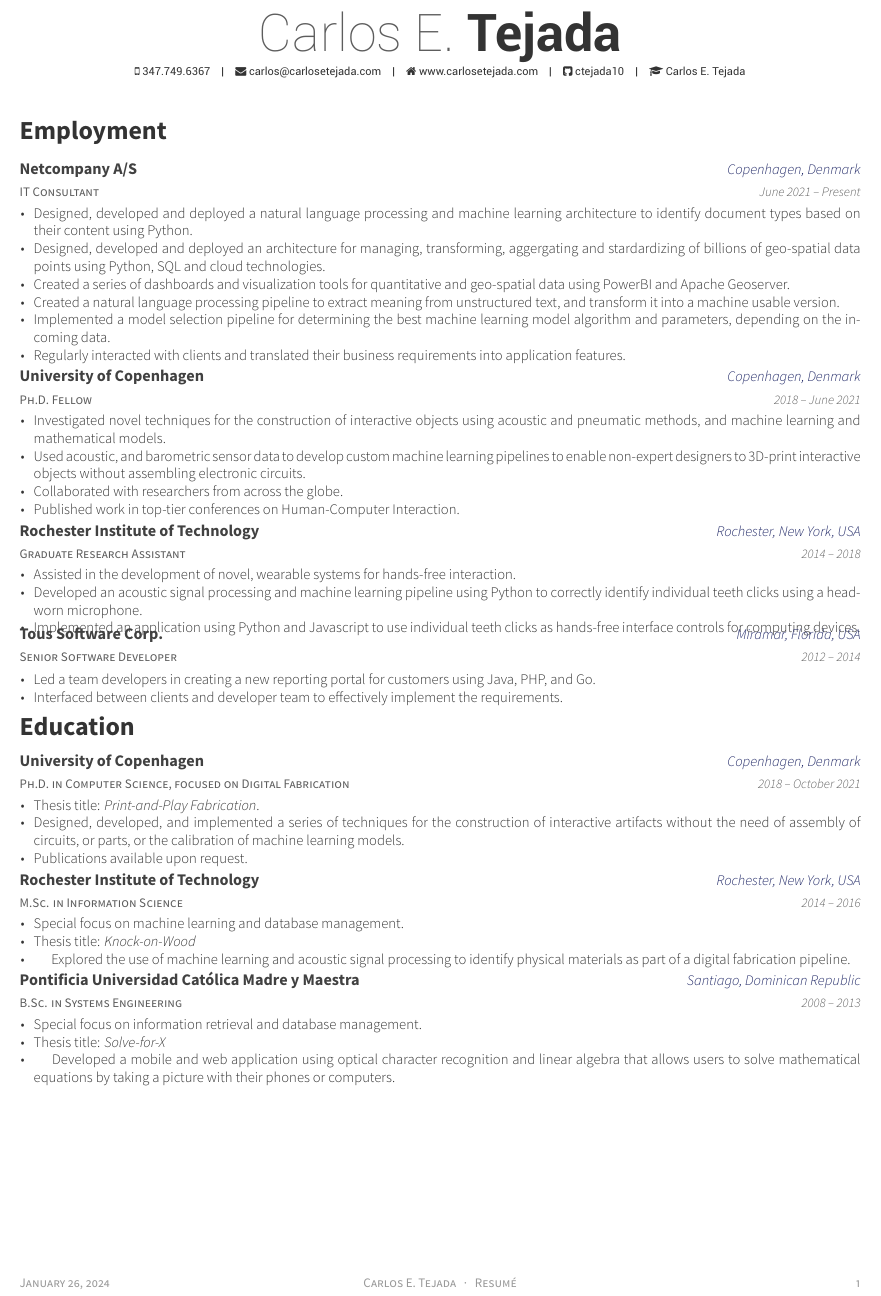
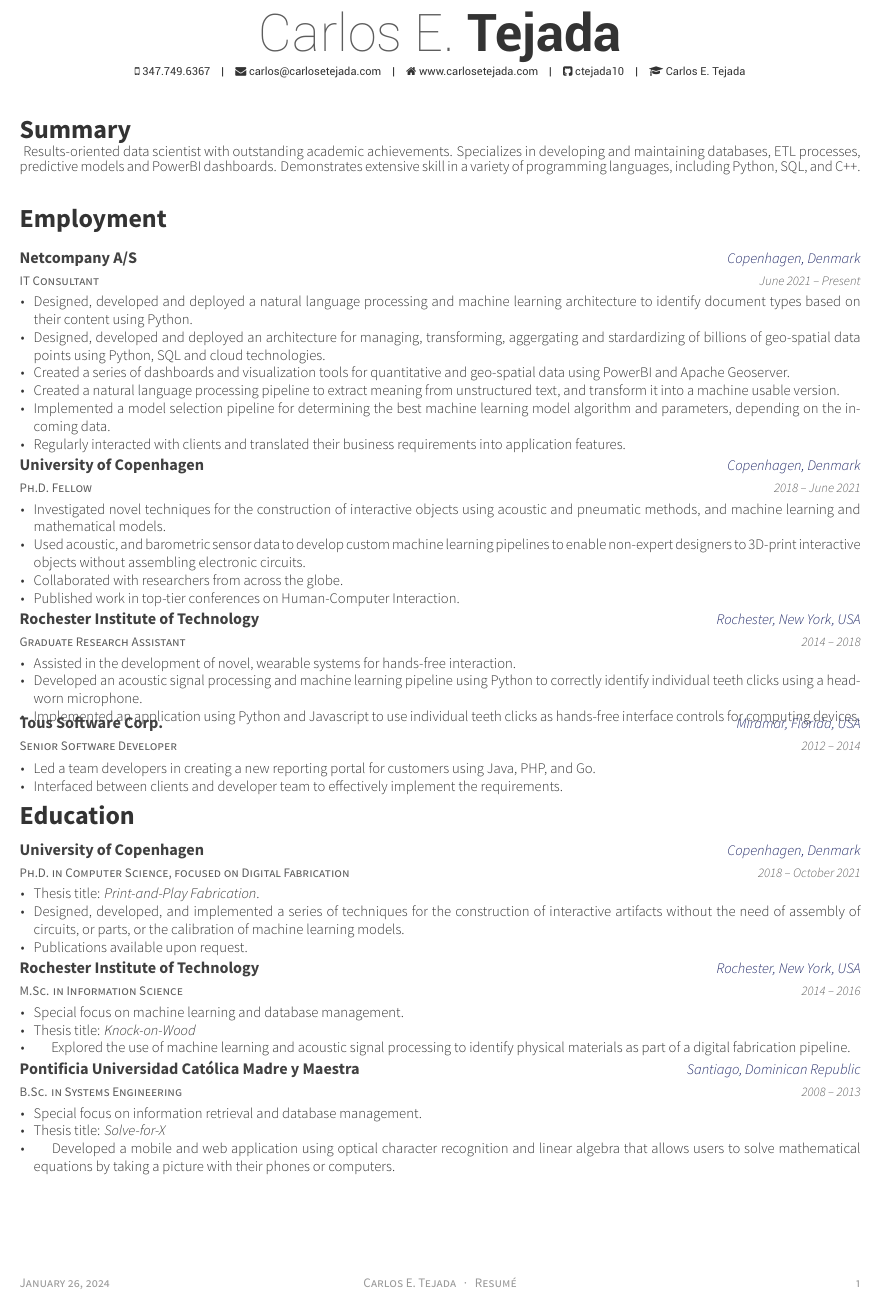
Before and after one commit to ctejada10/cv, a LaTeX CV (resume.tex, which reads resume/summary.tex): part of the page, cut so that both start at the same text. Compiled offline with XeLaTeX.

Commit message:
Added summary to resumé

```diff
--- a/resume.tex
+++ b/resume.tex
@@ -29,6 +29,7 @@
     {Carlos E. Tejada~~~·~~~Resum\'e}
     {\thepage}
 
+  \input{resume/summary.tex}
   \input{resume/employment.tex}
   \input{resume/education.tex}
 
--- /dev/null
+++ b/resume/summary.tex
@@ -0,0 +1,8 @@
+\cvsection{Summary}
+\newline
+	\begin{cvparagraph}
+		Results-oriented data scientist with outstanding academic achievements.
+		Specializes in developing and maintaining databases, ETL processes,
+		predictive models and PowerBI dashboards. Demonstrates extensive skill in a
+		variety of programming languages, including Python, SQL, and C++.
+	\end{cvparagraph}
```
